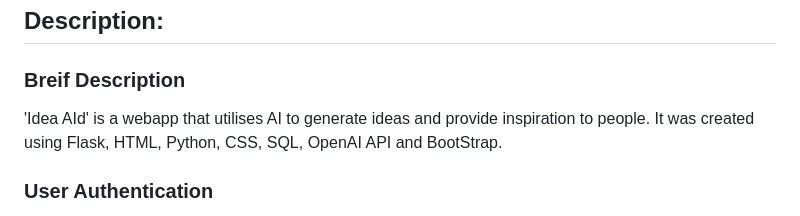
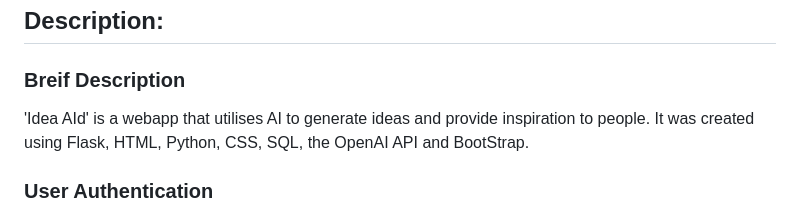
Before and after one commit to JakeG12345/idea-aid, a Markdown page: README.md, the part around the change. GitHub-like rendering.

Commit message:
readme tiny edit to breif description

```diff
--- a/README.md
+++ b/README.md
@@ -7,7 +7,7 @@
 ## Description:
 
 ### Breif Description
-'Idea AId' is a webapp that utilises AI to generate ideas and provide inspiration to people. It was created using Flask, HTML, Python, CSS, SQL, OpenAI API and BootStrap.
+'Idea AId' is a webapp that utilises AI to generate ideas and provide inspiration to people. It was created using Flask, HTML, Python, CSS, SQL, the OpenAI API and BootStrap.
 
 
 
```
